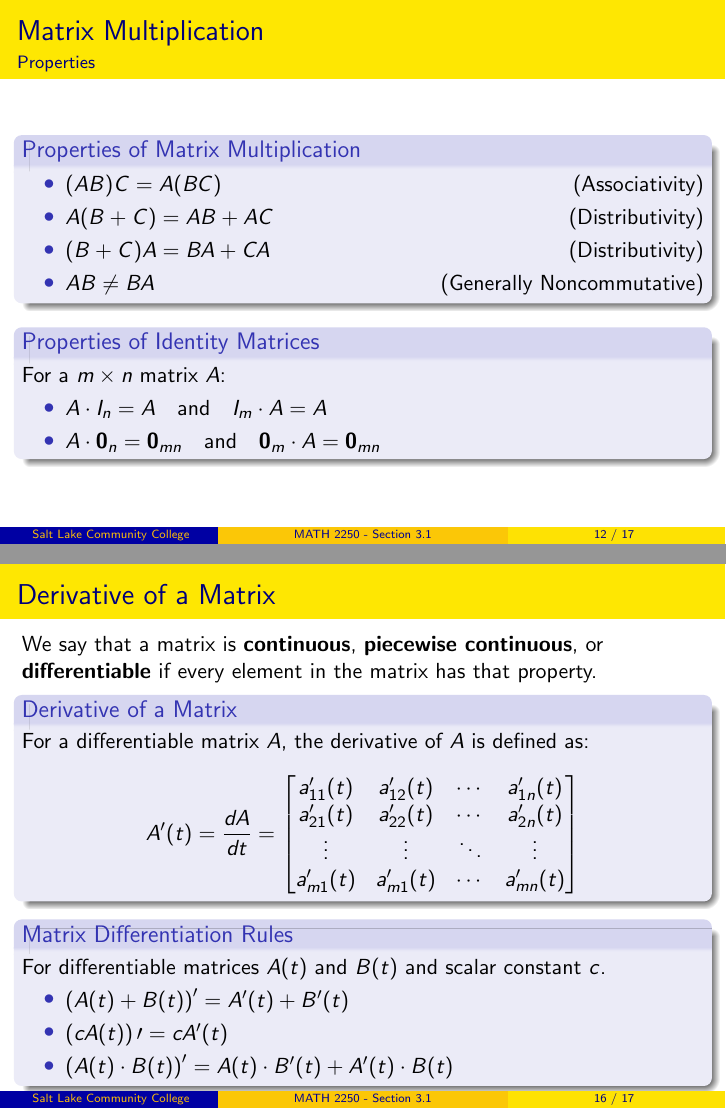
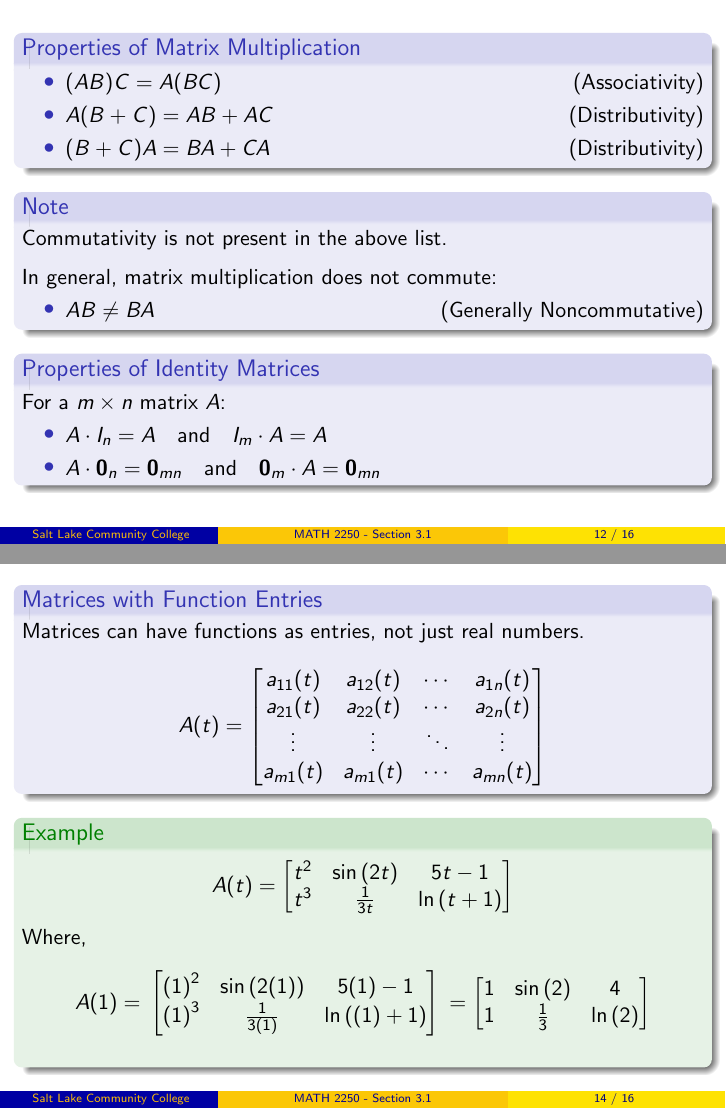
Before and after one commit to weinels/LectureSlides, LaTeX slides (MATH_2250/Chapter_3/section_3.1/section_3.1.tex): pages 32 and 43 of 52 before the commit and pages 32 and 42 of 54 after it, joined at a grey line. Compiled offline with pdfLaTeX.

Commit message:
Updated and unified the style.

```diff
--- a/MATH_2250/Chapter_3/section_3.1/section_3.1.tex
+++ b/MATH_2250/Chapter_3/section_3.1/section_3.1.tex
@@ -36,11 +36,9 @@
 }
 
 \title[MATH 2250 - Section 3.1]{Matrices: Sum and Products}
-\author{Adam Wilson}
-\institute{Salt Lake Community College}
 \date{ \begin{center}
   \includegraphics[width=0.9\textwidth]{xkcd_matrix_revisted_partial.png}\\
-  \tiny{Source: http://xkcd.com/566/}
+  \tiny{\href{http://xkcd.com/566/}{Matrix Revisited} by \href{https://xkcd.com}{Randall Munroe} is licensed under \href{https://creativecommons.org/licenses/by-nc/2.5/}{CC BY-NC 2.5}}
   \end{center}}
 
 \begin{document}
@@ -281,3 +282,9 @@ B=	\begin{bmatrix}
+\begin{block}{Note}
+Commutativity is not present in the above list.
+
+\vspace{2mm}
+In general, matrix multiplication does not commute:
+\begin{itemize}
 \item $AB\neq BA$\hfill (Generally Noncommutative)
 \end{itemize}
 \end{block}\pause
@@ -290,7 +297,7 @@ For a $m\times n$ matrix $A$:
 \end{block}
 \end{frame}
 
-\begin{frame}{Matrix Transpose}
+\begin{frame}
 \begin{block}{Transpose}
 For a matrix $A=[a_{ij}]$ the \textbf{transpose} of  the $m \by n$ matrix $A$ is defined as the $n \by m$ matrix:
 \begin{equation*}
@@ -308,9 +315,8 @@ a_{12}&a_{22}&\cdots&a_{m2}\\
 a_{1n}&a_{2n}&\cdots&a_{mn}
 \end{bmatrix}
 \end{equation*}
-\end{block}
-\end{frame}
-\begin{frame}{Matrix Transpose}{Examples}
+\end{block}\pause
+
 \begin{example}
 \centering
 $\left[
@@ -357,11 +364,36 @@ a_{21}(t)&a_{22}(t)&\cdots&a_{2n}(t)\\
 a_{m1}(t)&a_{m1}(t)&\cdots&a_{mn}(t)
 \end{bmatrix}
 \end{equation*}
+\end{block}\pause
+
+\begin{example}
+\begin{equation*}
+A(t)=
+\begin{bmatrix}
+t^2 & \sin[2t] & 5t-1 \\
+t^3 & \tfrac{1}{3t} & \ln[t+1]
+\end{bmatrix}
+\end{equation*}
+Where,
+\begin{equation*}
+A(1)=\pause
+\begin{bmatrix}
+{(1)}^2 & \sin[2(1)] & 5(1)-1 \\
+{(1)}^3 & \tfrac{1}{3(1)} & \ln[(1)+1]
+\end{bmatrix}\pause
+=
+\begin{bmatrix}
+1 & \sin[2] & 4 \\
+1 & \tfrac{1}{3} & \ln[2]
+\end{bmatrix}
+\end{equation*}
 \end{example}
 \end{frame}
 
-\begin{frame}{Derivative of a Matrix}
-We say that a matrix is \textbf{continuous}, \textbf{piecewise continuous}, or \textbf{differentiable} if every element in the matrix has that property.\pause
+\begin{frame}
+\begin{block}{}
+We say that a matrix is \textbf{continuous}, \textbf{piecewise continuous}, or \textbf{differentiable} if every element in the matrix has that property.
+\end{block}\pause
 \begin{block}{Derivative of a Matrix}
 For a differentiable matrix $A$, the derivative of $A$ is defined as:
 \begin{equation*}
@@ -384,7 +416,7 @@ For differentiable matrices $A(t)$ and $B(t)$ and scalar constant $c$.
 \end{block}
 \end{frame}
 
-\begin{frame}{Derivative of a Matrix}{Examples}
+\begin{frame}
 \begin{example}
 \centering
 \begin{equation*}
```
Also changed, not shown: MATH_2250/Chapter_3/section_3.1/section_3.1.pdf, MATH_2250/Chapter_3/section_3.1/section_3.1.tex (60 more changed lines).
